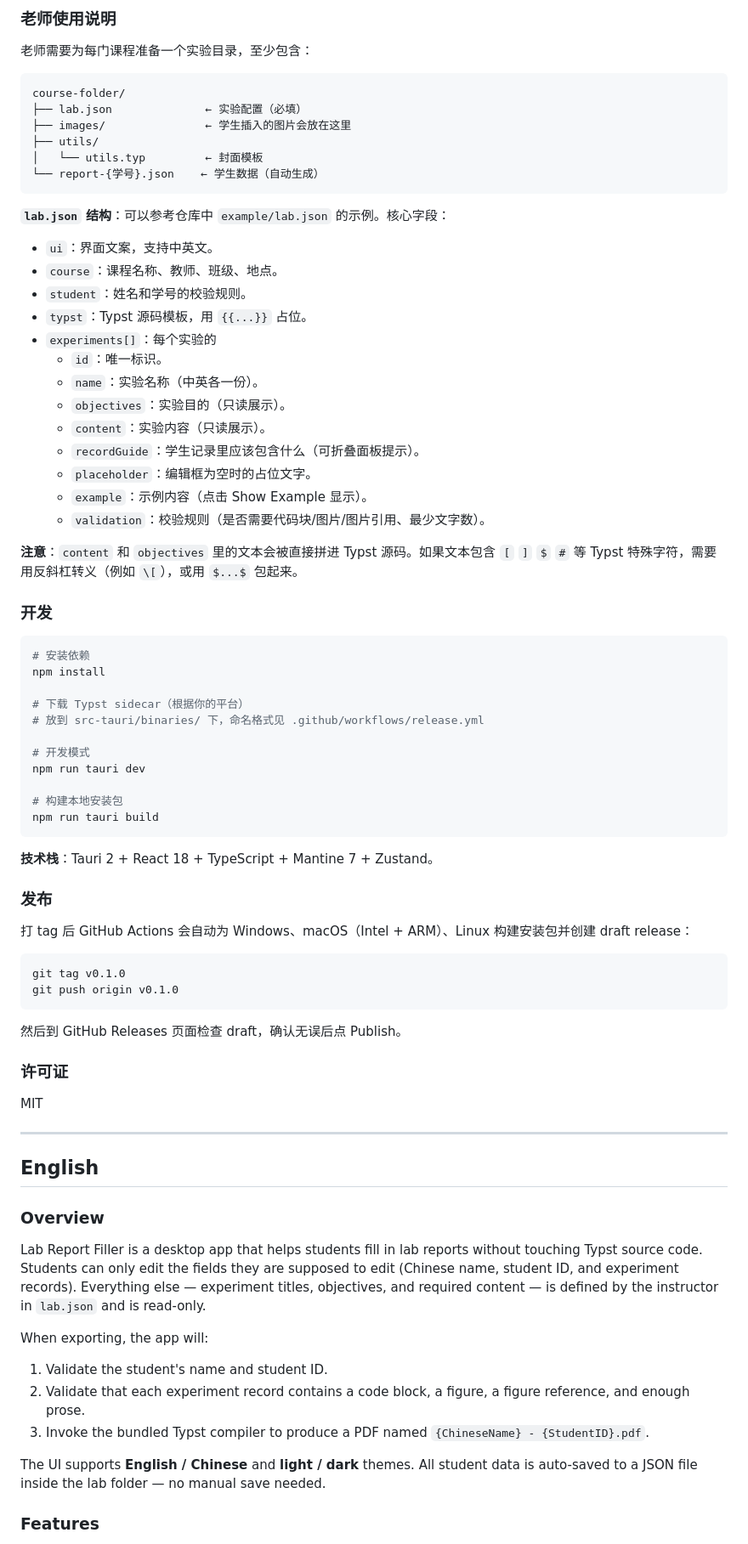
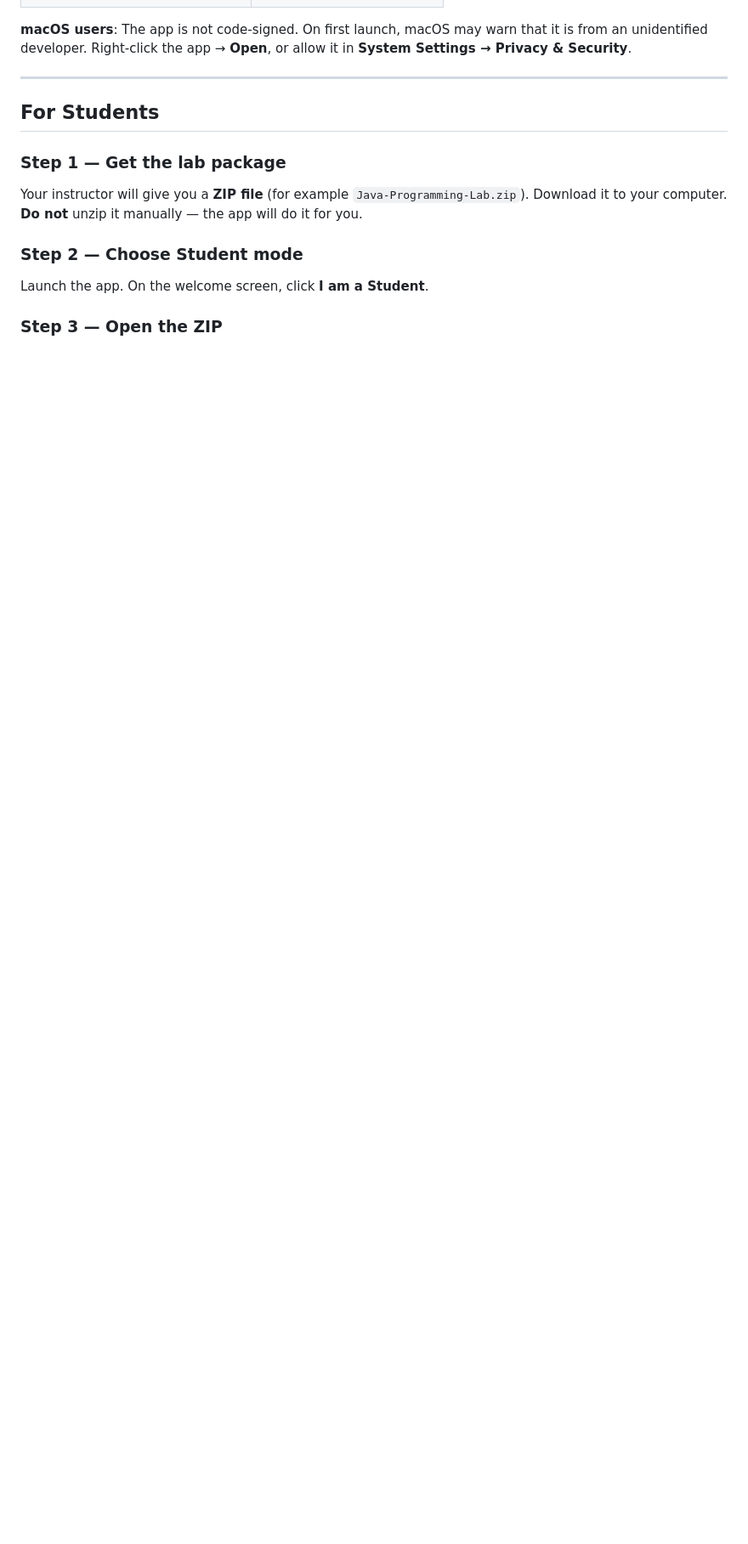
Before and after one commit to pdcxs/lab-report-filler, a Markdown page: README.md, the part around one of its changes. Shown at 85% size. Rendered like a GitHub page; blank space fills up the shorter version.

````diff
--- a/README.md
+++ b/README.md
@@ -66,81 +46,16 @@ Lab Report Filler 是一个桌面应用，帮助学生填写实验报告，无
-### 老师使用说明
-
-老师需要为每门课程准备一个实验目录，至少包含：
-
-```
-course-folder/
-├── lab.json              ← 实验配置（必填）
-├── images/               ← 学生插入的图片会放在这里
-├── utils/
-│   └── utils.typ         ← 封面模板
-└── report-{学号}.json    ← 学生数据（自动生成）
-```
-
-**`lab.json` 结构**：可以参考仓库中 `example/lab.json` 的示例。核心字段：
-
-- `ui`：界面文案，支持中英文。
-- `course`：课程名称、教师、班级、地点。
-- `student`：姓名和学号的校验规则。
-- `typst`：Typst 源码模板，用 `{{...}}` 占位。
-- `experiments[]`：每个实验的
-  - `id`：唯一标识。
-  - `name`：实验名称（中英各一份）。
-  - `objectives`：实验目的（只读展示）。
-  - `content`：实验内容（只读展示）。
-  - `recordGuide`：学生记录里应该包含什么（可折叠面板提示）。
-  - `placeholder`：编辑框为空时的占位文字。
-  - `example`：示例内容（点击 Show Example 显示）。
-  - `validation`：校验规则（是否需要代码块/图片/图片引用、最少文字数）。
-
-**注意**：`content` 和 `objectives` 里的文本会被直接拼进 Typst 源码。如果文本包含 `[` `]` `$` `#` 等 Typst 特殊字符，需要用反斜杠转义（例如 `\[`），或用 `$...$` 包起来。
-
-### 开发
-
-```bash
-# 安装依赖
-npm install
-
-# 下载 Typst sidecar（根据你的平台）
-# 放到 src-tauri/binaries/ 下，命名格式见 .github/workflows/release.yml
-
-# 开发模式
-npm run tauri dev
-
-# 构建本地安装包
-npm run tauri build
-```
-
-**技术栈**：Tauri 2 + React 18 + TypeScript + Mantine 7 + Zustand。
-
-### 发布
-
-打 tag 后 GitHub Actions 会自动为 Windows、macOS（Intel + ARM）、Linux 构建安装包并创建 draft release：
-
-```bash
-git tag v0.1.0
-git push origin v0.1.0
-```
-
-然后到 GitHub Releases 页面检查 draft，确认无误后点 Publish。
-
-### 许可证
-
-MIT
+**macOS users**: The app is not code-signed. On first launch, macOS may warn that it is from an unidentified developer. Right-click the app → **Open**, or allow it in **System Settings → Privacy & Security**.
 
 ---
 
-## English
+## For Students
 
-### Overview
+### Step 1 — Get the lab package
 
-Lab Report Filler is a desktop app that helps students fill in lab reports without touching Typst source code. Students can only edit the fields they are supposed to edit (Chinese name, student ID, and experiment records). Everything else — experiment titles, objectives, and required content — is defined by the instructor in `lab.json` and is read-only.
+Your instructor will give you a **ZIP file** (for example `Java-Programming-Lab.zip`). Download it to your computer. **Do not** unzip it manually — the app will do it for you.
 
-When exporting, the app will:
-1. Validate the student's name and student ID.
-2. Validate that each experiment record contains a code block, a figure, a figure reference, and enough prose.
-3. Invoke the bundled Typst compiler to produce a PDF named `{ChineseName} - {StudentID}.pdf`.
+### Step 2 — Choose Student mode
 
-The UI supports **English / Chinese** and **light / dark** themes. All student data is auto-saved to a JSON file inside the lab folder — no manual save needed.
+Launch the app. On the welcome screen, click **I am a Student**.
 
-### Features
+### Step 3 — Open the ZIP
 
````
Also changed, not shown: other parts of README.md (+202 -115 lines), README.zh.md (added, +288 -0 lines).
